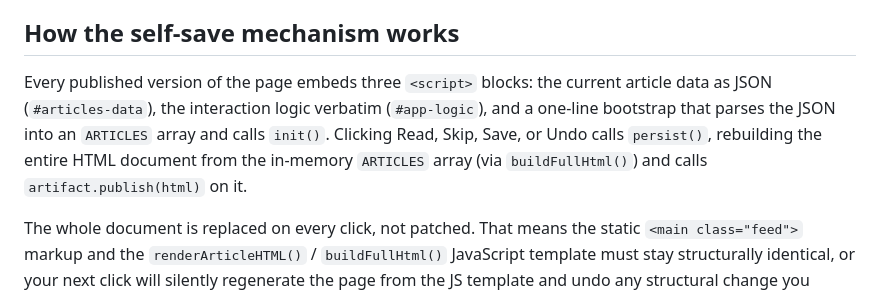
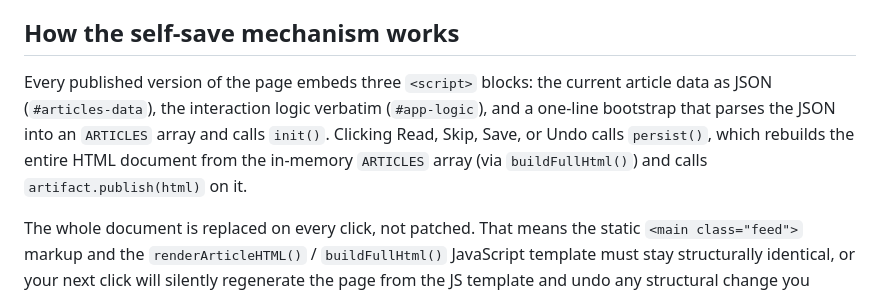
Before and after one commit to pagheli/Herald, a Markdown page: README.md, the part around the change. Drawn GitHub-style.

```diff
--- a/README.md
+++ b/README.md
@@ -74,7 +74,7 @@ The click-to-save behavior — Read, Skip, Save, and Archive persisting instantl
 
 ## How the self-save mechanism works
 
-Every published version of the page embeds three `<script>` blocks: the current article data as JSON (`#articles-data`), the interaction logic verbatim (`#app-logic`), and a one-line bootstrap that parses the JSON into an `ARTICLES` array and calls `init()`. Clicking Read, Skip, Save, or Undo calls `persist()`, rebuilding the entire HTML document from the in-memory `ARTICLES` array (via `buildFullHtml()`) and calls `artifact.publish(html)` on it.
+Every published version of the page embeds three `<script>` blocks: the current article data as JSON (`#articles-data`), the interaction logic verbatim (`#app-logic`), and a one-line bootstrap that parses the JSON into an `ARTICLES` array and calls `init()`. Clicking Read, Skip, Save, or Undo calls `persist()`, which rebuilds the entire HTML document from the in-memory `ARTICLES` array (via `buildFullHtml()`) and calls `artifact.publish(html)` on it.
 
 The whole document is replaced on every click, not patched. That means the static `<main class="feed">` markup and the `renderArticleHTML()` / `buildFullHtml()` JavaScript template must stay structurally identical, or your next click will silently regenerate the page from the JS template and undo any structural change you made only to the static HTML side.
 
```
